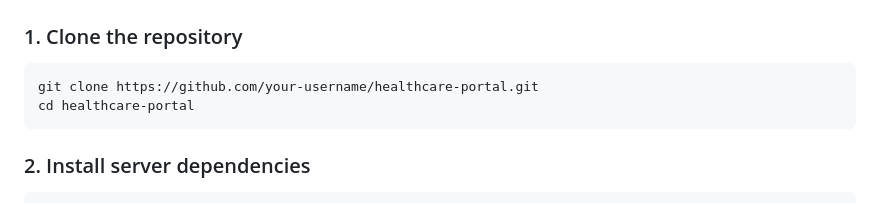
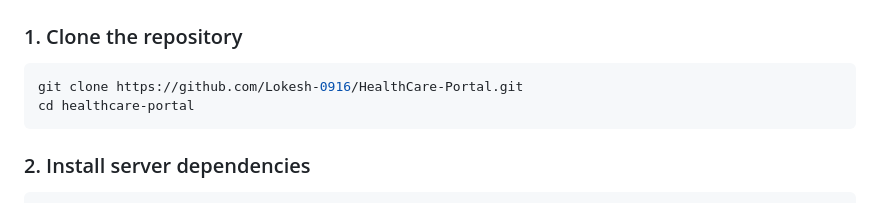
Before and after one commit to Lokesh-0916/AI-Powered-Healthcare-Management-System, a Markdown page: README.md, the part around one of its changes. Drawn GitHub-style.

````diff
--- a/README.md
+++ b/README.md
@@ -50,7 +50,7 @@ Before you start, make sure the following are installed on your machine:
 ### 1. Clone the repository
 
 ```bash
-git clone https://github.com/your-username/healthcare-portal.git
+git clone https://github.com/Lokesh-0916/HealthCare-Portal.git
 cd healthcare-portal
 ```
 
````
Also changed, not shown: other parts of README.md (+1 -1 lines).
